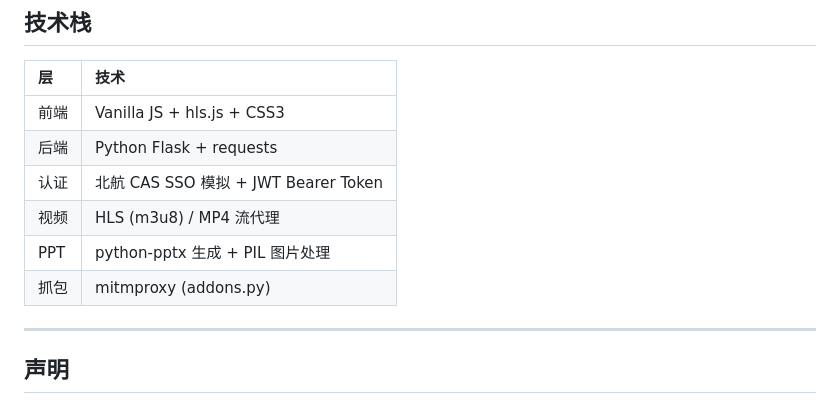
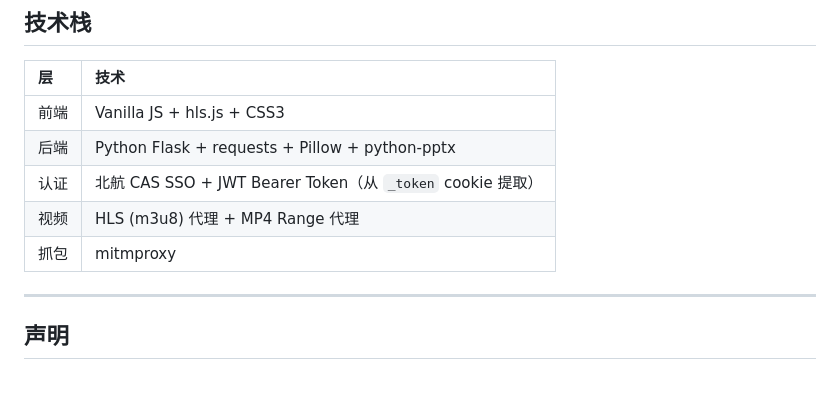
Before and after one commit to aleafofwutong/BBUAA, a Markdown page: README.md, the part around one of its changes. Rendered like a GitHub page.

```diff
--- a/README.md
+++ b/README.md
@@ -123,11 +159,10 @@ BBUAA/
 | 层 | 技术 |
 |:---|:---|
 | 前端 | Vanilla JS + hls.js + CSS3 |
-| 后端 | Python Flask + requests |
-| 认证 | 北航 CAS SSO 模拟 + JWT Bearer Token |
-| 视频 | HLS (m3u8) / MP4 流代理 |
-| PPT | python-pptx 生成 + PIL 图片处理 |
-| 抓包 | mitmproxy (addons.py) |
+| 后端 | Python Flask + requests + Pillow + python-pptx |
+| 认证 | 北航 CAS SSO + JWT Bearer Token（从 `_token` cookie 提取） |
+| 视频 | HLS (m3u8) 代理 + MP4 Range 代理 |
+| 抓包 | mitmproxy |
 
 ---
 
```
Also changed, not shown: other parts of README.md (+71 -35 lines).
